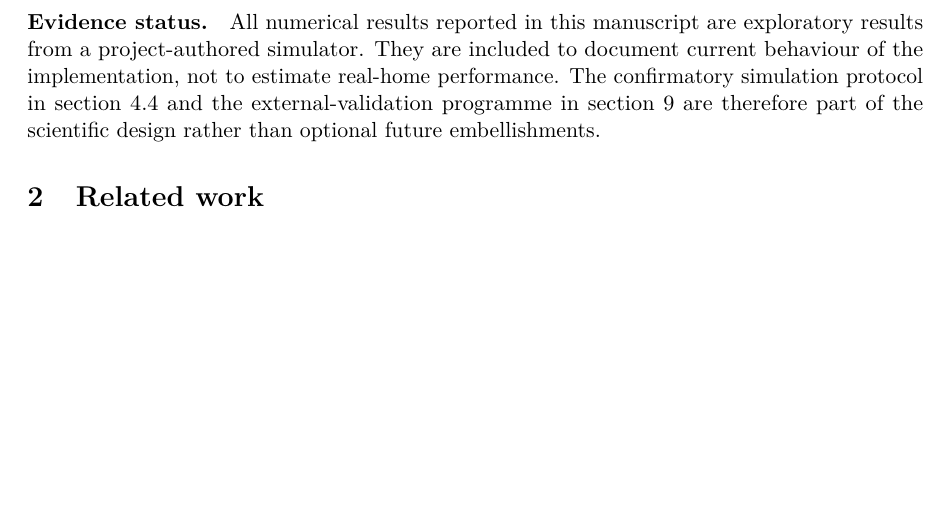
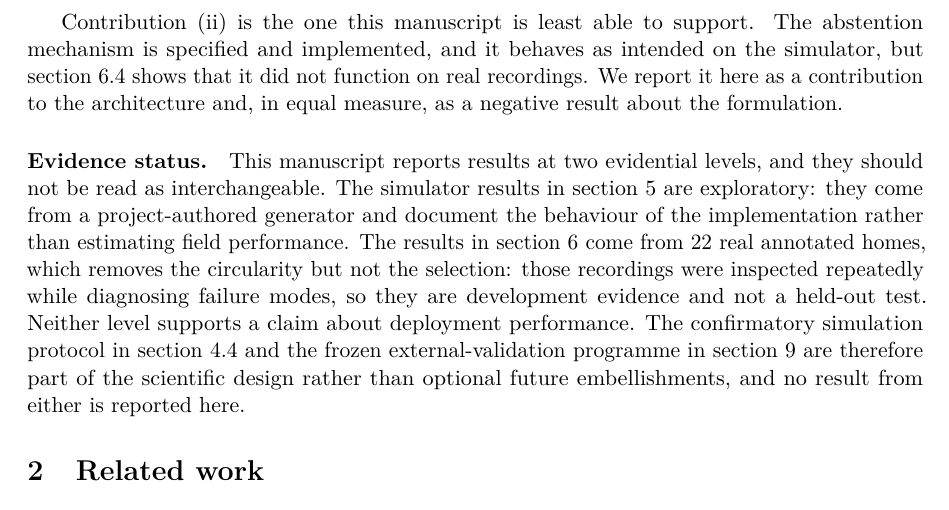
Before and after one commit to DiogoRibeiro7/behavioral-sensing-research, a LaTeX paper (papers/failure-aware-multimodal-behavioural-sensing/main.tex): part of page 3 of 14, cut at the place of the change, the shorter picture padded with empty space. Compiled offline with pdfLaTeX.

Commit message:
paper: correct the evidence-status claim and qualify the abstention contribution

```diff
--- a/papers/failure-aware-multimodal-behavioural-sensing/main.tex
+++ b/papers/failure-aware-multimodal-behavioural-sensing/main.tex
@@ -68,8 +68,25 @@ The paper makes five methodological contributions:
     \item a paired sensor-ablation design for estimating marginal and interaction effects of sensing modalities.
 \end{enumerate}
 
+Contribution (ii) is the one this manuscript is least able to support. The
+abstention mechanism is specified and implemented, and it behaves as intended on
+the simulator, but \cref{sec:abstentionfailure} shows that it did not function on
+real recordings. We report it here as a contribution to the architecture and, in
+equal measure, as a negative result about the formulation.
+
 \paragraph{Evidence status.}
-All numerical results reported in this manuscript are exploratory results from a project-authored simulator. They are included to document current behaviour of the implementation, not to estimate real-home performance. The confirmatory simulation protocol in \cref{sec:confirmatory} and the external-validation programme in \cref{sec:external} are therefore part of the scientific design rather than optional future embellishments.
+This manuscript reports results at two evidential levels, and they should not be
+read as interchangeable. The simulator results in \cref{sec:pilotresults} are
+exploratory: they come from a project-authored generator and document the
+behaviour of the implementation rather than estimating field performance. The
+results in \cref{sec:realdev} come from 22 real annotated homes, which removes
+the circularity but not the selection: those recordings were inspected
+repeatedly while diagnosing failure modes, so they are development evidence and
+not a held-out test. Neither level supports a claim about deployment
+performance. The confirmatory simulation protocol in \cref{sec:confirmatory} and
+the frozen external-validation programme in \cref{sec:external} are therefore
+part of the scientific design rather than optional future embellishments, and no
+result from either is reported here.
 
 \section{Related work}
 
```
